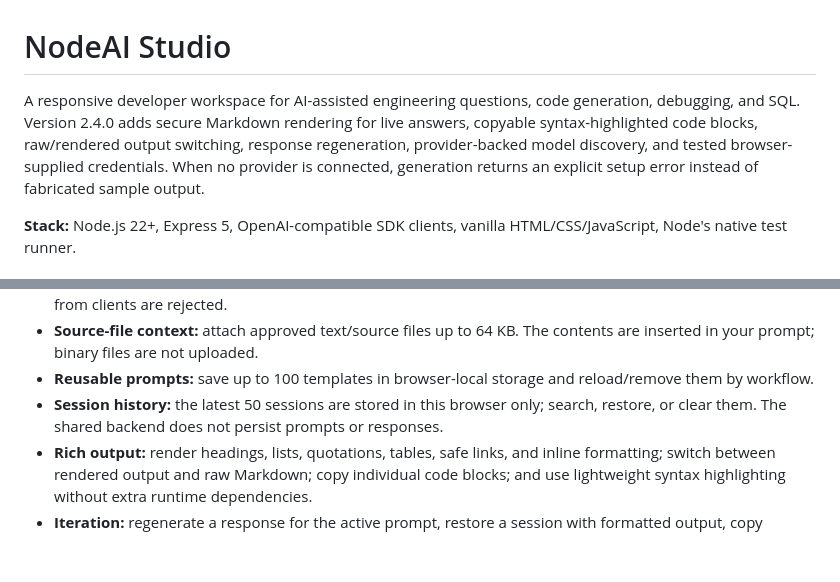
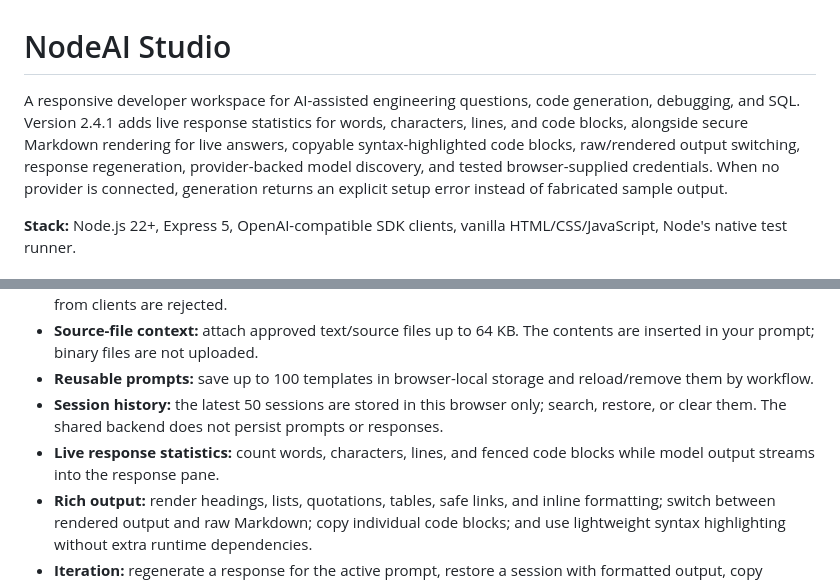
Before and after one commit to mahitech580/NodeAI-Studio, a Markdown page: README.md, 2 parts joined by grey strips. Rendered like a GitHub page; blank space fills up the shorter version.

Commit message:
docs: document streamed response statistics in v2.4.1

```diff
--- a/README.md
+++ b/README.md
@@ -1,6 +1,6 @@
 # NodeAI Studio
 
-A responsive developer workspace for AI-assisted engineering questions, code generation, debugging, and SQL. Version 2.4.0 adds secure Markdown rendering for live answers, copyable syntax-highlighted code blocks, raw/rendered output switching, response regeneration, provider-backed model discovery, and tested browser-supplied credentials. When no provider is connected, generation returns an explicit setup error instead of fabricated sample output.
+A responsive developer workspace for AI-assisted engineering questions, code generation, debugging, and SQL. Version 2.4.1 adds live response statistics for words, characters, lines, and code blocks, alongside secure Markdown rendering for live answers, copyable syntax-highlighted code blocks, raw/rendered output switching, response regeneration, provider-backed model discovery, and tested browser-supplied credentials. When no provider is connected, generation returns an explicit setup error instead of fabricated sample output.
 
 **Stack:** Node.js 22+, Express 5, OpenAI-compatible SDK clients, vanilla HTML/CSS/JavaScript, Node's native test runner.
 
@@ -14,6 +14,7 @@ A responsive developer workspace for AI-assisted engineering questions, code gen
 - **Source-file context:** attach approved text/source files up to 64 KB. The contents are inserted in your prompt; binary files are not uploaded.
 - **Reusable prompts:** save up to 100 templates in browser-local storage and reload/remove them by workflow.
 - **Session history:** the latest 50 sessions are stored in this browser only; search, restore, or clear them. The shared backend does not persist prompts or responses.
+- **Live response statistics:** count words, characters, lines, and fenced code blocks while model output streams into the response pane.
 - **Rich output:** render headings, lists, quotations, tables, safe links, and inline formatting; switch between rendered output and raw Markdown; copy individual code blocks; and use lightweight syntax highlighting without extra runtime dependencies.
 - **Iteration:** regenerate a response for the active prompt, restore a session with formatted output, copy answers, or save a Markdown report containing the prompt and response.
 - **Quick actions:** searchable command palette (Ctrl/Cmd + K), generate (Ctrl/Cmd + Enter), and history search (/).
```
